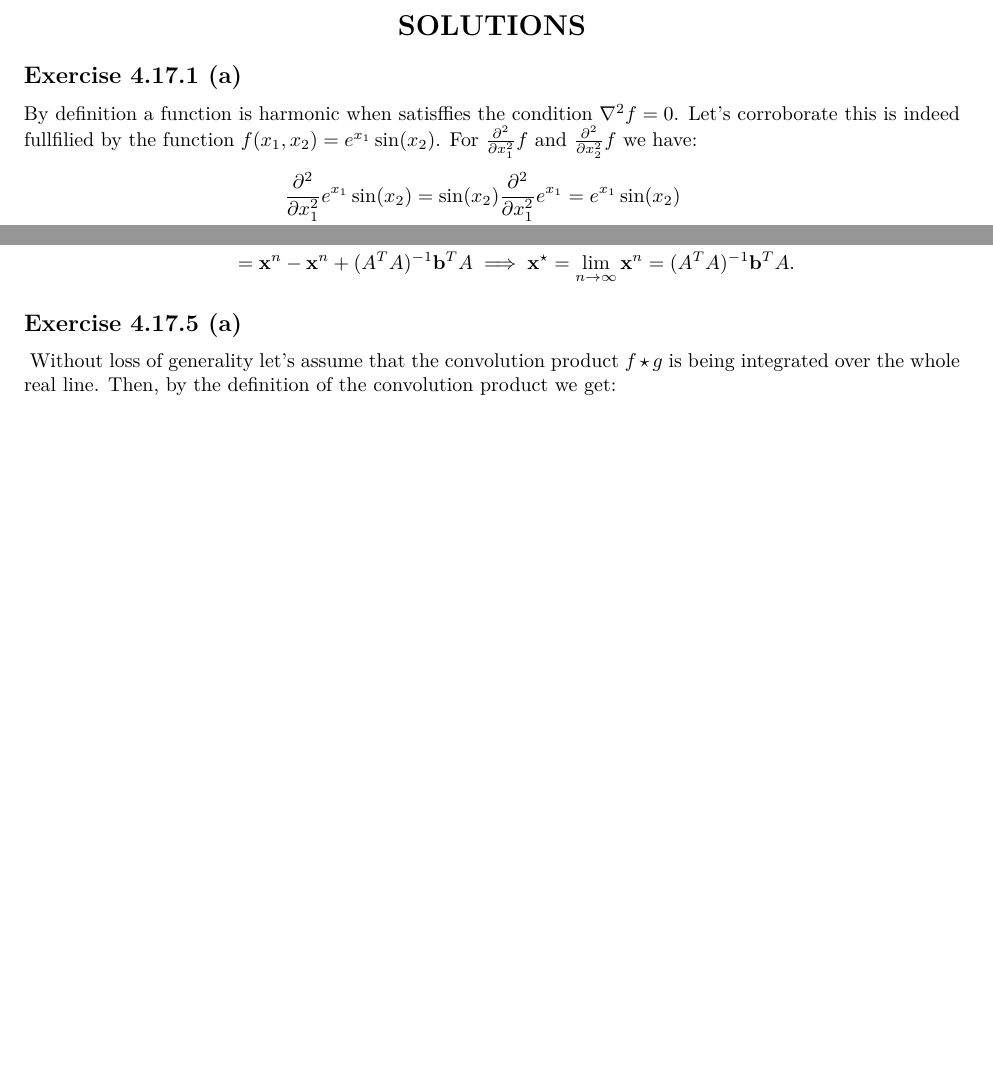
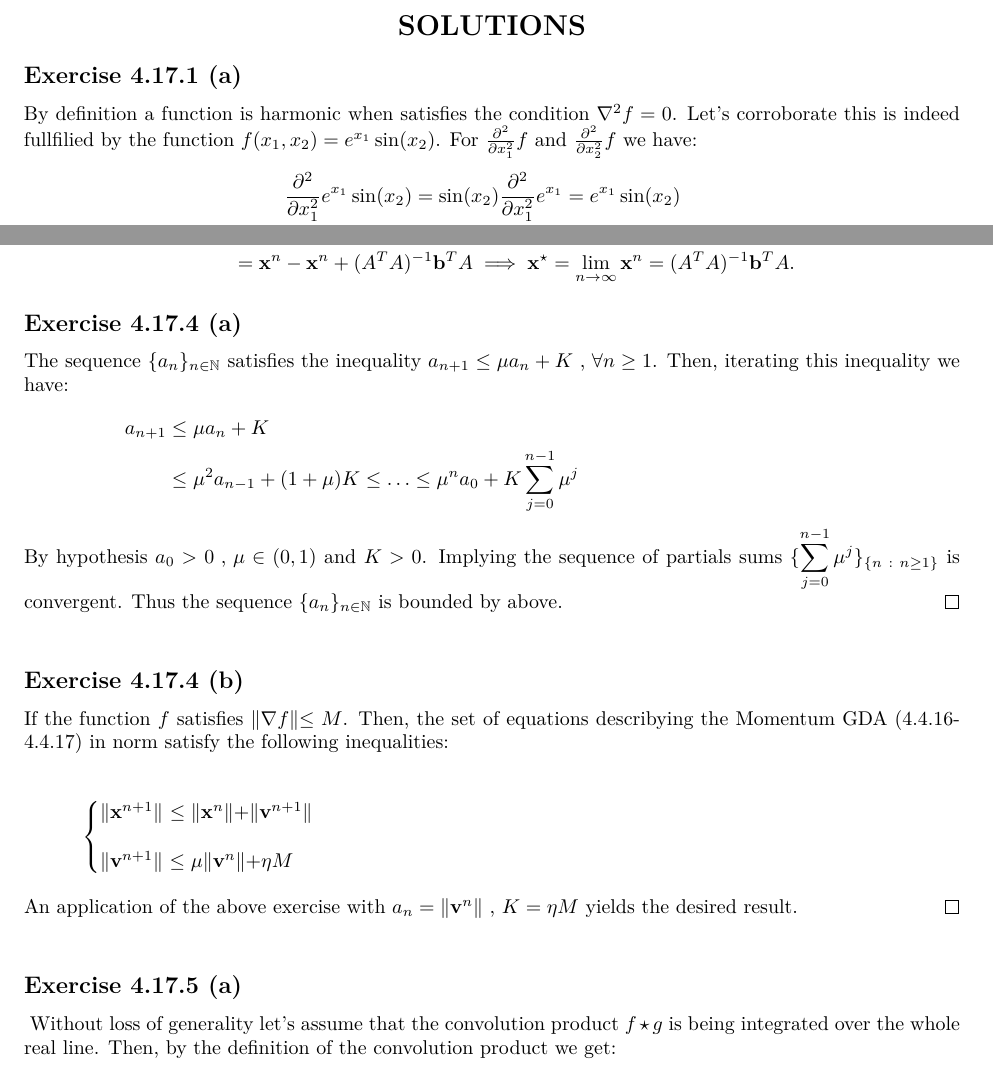
Before and after one commit to EAbarmel97/Deep-Learning-Architectures, a LaTeX problem sheet (solutions/SEC04/exercises_4_17.tex): two parts of pages 3 and 5 of 5 before the commit and two parts of pages 3 and 5 of 6 after it, joined at a grey line, cut so that both start at the same text, the shorter picture padded with empty space. Compiled offline with pdfLaTeX.

Commit message:
feat: solution to exercise 4.17.4

```diff
--- a/solutions/SEC04/exercises_4_17.tex
+++ b/solutions/SEC04/exercises_4_17.tex
@@ -88,7 +88,7 @@ then the numbers for which the sum of their squares, $\sum_{j=1}^{n} \sigma_{j}^
 \end{center}
 
 \subsection*{Exercise 4.17.1 (a)}
-    By definition a function is harmonic when satisffies the condition $\nabla^{2}f = 0$. Let's corroborate this is indeed fullfilied by the function
+    By definition a function is harmonic when satisfies the condition $\nabla^{2}f = 0$. Let's corroborate this is indeed fullfilied by the function
     $f(x_1,x_2) = e^{x_1}\sin(x_2)$. For $\frac{\partial^{2}}{ \partial x^{2}_1}f$ and $\frac{\partial^{2}}{ \partial x^{2}_2}f$ we have:\\
     \begin{proof}
         \begin{equation*}
@@ -197,6 +196,35 @@ The sequence of Newton's method iterations is given by:\\
     \end{aligned}
 \end{equation*}
 
+\subsection*{Exercise 4.17.4 (a)}
+The sequence $\displaystyle\{ a_n \}_{ n \in \mathbb{N}}$ satisfies the inequality $a_{n+1}  \leq \mu a_{n} + K \text{ , } \forall n \geq 1$. Then, iterating this
+inequality we have:\\
+\begin{proof}
+    \begin{equation*}
+        \hspace{-5cm}
+        \begin{aligned}
+            a_{n+1}  &\leq \mu a_{n} + K\\
+            &\leq \mu^{2}a_{n-1} + (1 + \mu)K \leq \ldots \leq \mu^{n} a_{0} + K\sum_{j=0}^{n-1} \mu^{j}
+        \end{aligned}
+    \end{equation*}
+\noindent By hypothesis $a_0 > 0 \text{ , } \mu \in (0,1)$ and $K > 0$. Implying the sequence of partials sums $\displaystyle\{\sum_{j=0}^{n-1} \mu^{j}\}_{\{n \ : \ n \geq 1\}}$ is convergent. Thus
+the sequence $\displaystyle\{ a_n \}_{ n \in \mathbb{N}}$ is bounded by above.
+\end{proof}
+
+\subsection*{Exercise 4.17.4 (b)}
+If the function $f$ satisfies $\lVert \nabla f \lVert \leq M$. Then, the set of equations describying the Momentum GDA (4.4.16-4.4.17) in norm satisfy the following inequalities:\\
+\\
+\begin{proof}
+    \begin{equation*}
+        \hspace{-10cm}
+        \begin{cases}
+            \lVert \bold{x}^{n+1} \lVert \ \leq \lVert \bold{x}^{n} \lVert  +  \lVert \bold{v}^{n+1} \lVert \\[1em]
+            \lVert \bold{v}^{n+1} \lVert  \ \leq \mu \lVert \bold{v}^{n} \lVert + \eta M
+        \end{cases}
+    \end{equation*}\\
+\noindent An application of the above exercise with $a_{n} = \lVert \bold{v}^{n} \lVert \text { , } K = \eta M$ yields the desired result.
+\end{proof}
+
 \subsection*{Exercise 4.17.5 (a)}
 \begin{proof}
     Without loss of generality let's assume that the convolution product $f \star g$ is being integrated over the whole real line. Then, by the definition of the
```
Also changed, not shown: solutions/SEC04/exercises_4_17.pdf, solutions/SEC04/exercises_4_17.tex (13 more changed lines).
